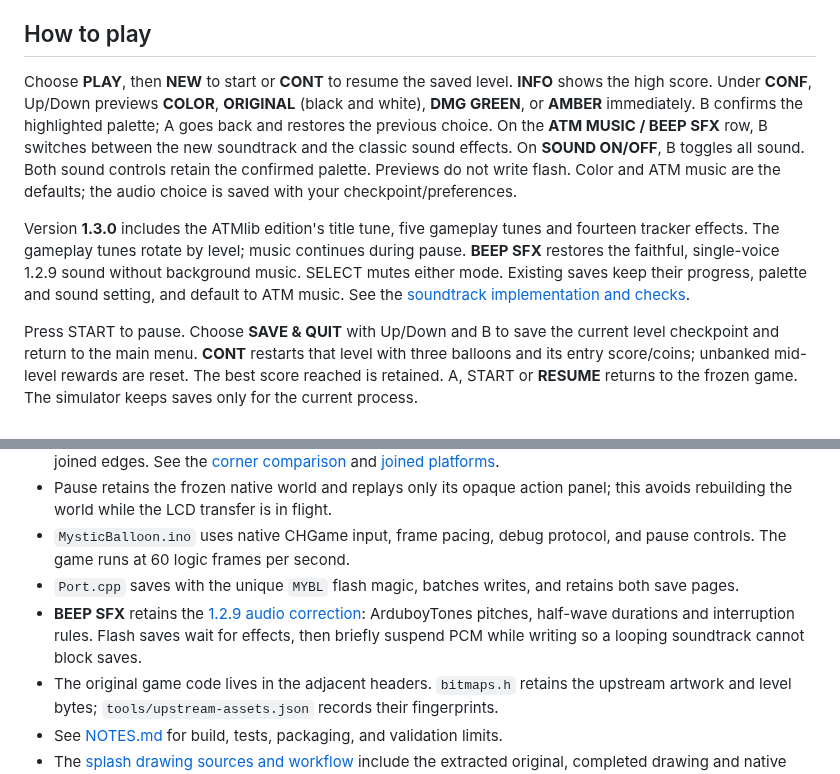
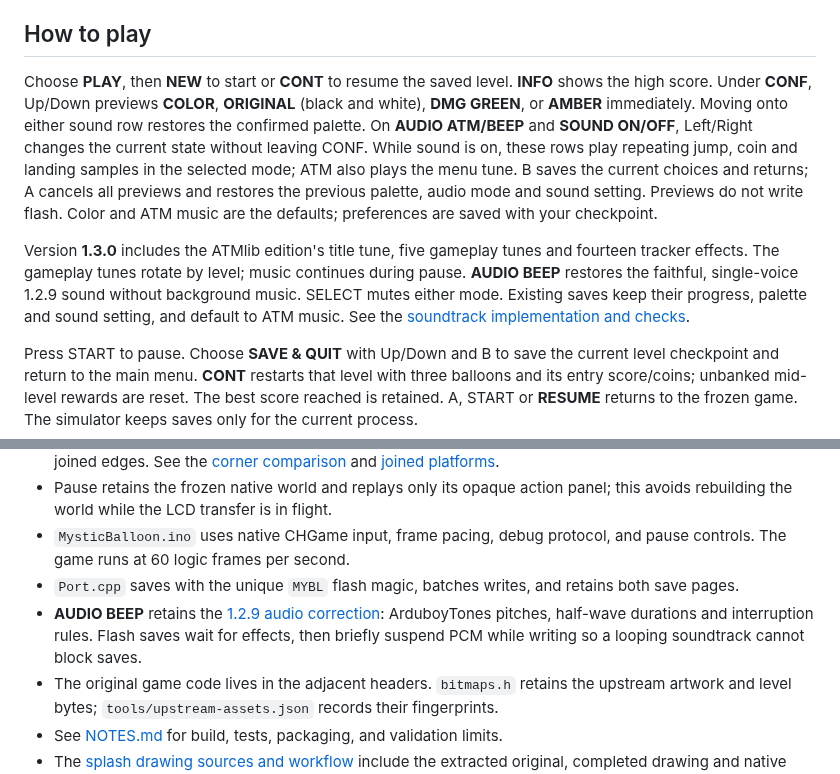
Before and after one commit to juliendorra/mystic-balloon-chgame, a Markdown page: MysticBalloon/README.md, 2 parts joined by grey strips. Drawn GitHub-style.

```diff
--- a/MysticBalloon/README.md
+++ b/MysticBalloon/README.md
@@ -27,9 +27,9 @@ Most levels have six coins; level 23 has four in the original map. Each coin awa
 
 ## How to play
 
-Choose **PLAY**, then **NEW** to start or **CONT** to resume the saved level. **INFO** shows the high score. Under **CONF**, Up/Down previews **COLOR**, **ORIGINAL** (black and white), **DMG GREEN**, or **AMBER** immediately. B confirms the highlighted palette; A goes back and restores the previous choice. On the **ATM MUSIC / BEEP SFX** row, B switches between the new soundtrack and the classic sound effects. On **SOUND ON/OFF**, B toggles all sound. Both sound controls retain the confirmed palette. Previews do not write flash. Color and ATM music are the defaults; the audio choice is saved with your checkpoint/preferences.
+Choose **PLAY**, then **NEW** to start or **CONT** to resume the saved level. **INFO** shows the high score. Under **CONF**, Up/Down previews **COLOR**, **ORIGINAL** (black and white), **DMG GREEN**, or **AMBER** immediately. Moving onto either sound row restores the confirmed palette. On **AUDIO ATM/BEEP** and **SOUND ON/OFF**, Left/Right changes the current state without leaving CONF. While sound is on, these rows play repeating jump, coin and landing samples in the selected mode; ATM also plays the menu tune. B saves the current choices and returns; A cancels all previews and restores the previous palette, audio mode and sound setting. Previews do not write flash. Color and ATM music are the defaults; preferences are saved with your checkpoint.
 
-Version **1.3.0** includes the ATMlib edition's title tune, five gameplay tunes and fourteen tracker effects. The gameplay tunes rotate by level; music continues during pause. **BEEP SFX** restores the faithful, single-voice 1.2.9 sound without background music. SELECT mutes either mode. Existing saves keep their progress, palette and sound setting, and default to ATM music. See the [soundtrack implementation and checks](docs/atmlib-soundtrack.md).
+Version **1.3.0** includes the ATMlib edition's title tune, five gameplay tunes and fourteen tracker effects. The gameplay tunes rotate by level; music continues during pause. **AUDIO BEEP** restores the faithful, single-voice 1.2.9 sound without background music. SELECT mutes either mode. Existing saves keep their progress, palette and sound setting, and default to ATM music. See the [soundtrack implementation and checks](docs/atmlib-soundtrack.md).
 
 Press START to pause. Choose **SAVE & QUIT** with Up/Down and B to save the current level checkpoint and return to the main menu. **CONT** restarts that level with three balloons and its entry score/coins; unbanked mid-level rewards are reset. The best score reached is retained. A, START or **RESUME** returns to the frozen game. The simulator keeps saves only for the current process.
 
@@ -52,7 +52,7 @@ From this workspace, build and upload with `python3 mysticballoon.py upload`. Th
 - Pause retains the frozen native world and replays only its opaque action panel; this avoids rebuilding the world while the LCD transfer is in flight.
 - `MysticBalloon.ino` uses native CHGame input, frame pacing, debug protocol, and pause controls. The game runs at 60 logic frames per second.
 - `Port.cpp` saves with the unique `MYBL` flash magic, batches writes, and retains both save pages.
-- **BEEP SFX** retains the [1.2.9 audio correction](docs/audio-fidelity.md): ArduboyTones pitches, half-wave durations and interruption rules. Flash saves wait for effects, then briefly suspend PCM while writing so a looping soundtrack cannot block saves.
+- **AUDIO BEEP** retains the [1.2.9 audio correction](docs/audio-fidelity.md): ArduboyTones pitches, half-wave durations and interruption rules. Flash saves wait for effects, then briefly suspend PCM while writing so a looping soundtrack cannot block saves.
 - The original game code lives in the adjacent headers. `bitmaps.h` retains the upstream artwork and level bytes; `tools/upstream-assets.json` records their fingerprints.
 - See [NOTES.md](NOTES.md) for build, tests, packaging, and validation limits.
 - The [splash drawing sources and workflow](tools/art/splash/README.md) include the extracted original, completed drawing and native menu review in all four display modes.
```
Also changed, not shown: MysticBalloon/NOTES.md (+3 -2 lines), MysticBalloon/docs/atmlib-soundtrack.md (+13 -7 lines), MysticBalloon/docs/splash-review.png, 7 other files.
